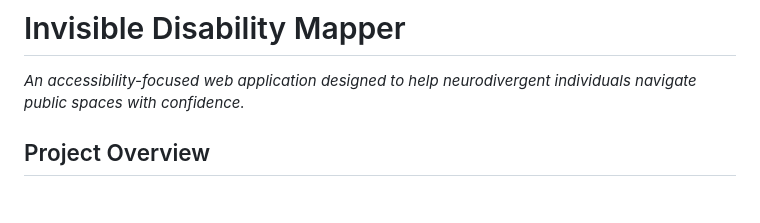
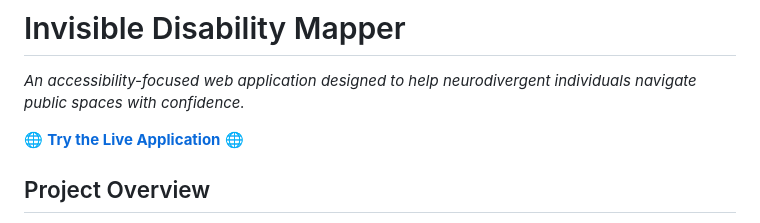
Before and after one commit to turtllee59/invisible-disability-mapper, a Markdown page: README.md, the part around the change. GitHub-like rendering; blank space fills up the shorter version.

Commit message:
Add live deployment link to README

```diff
--- a/README.md
+++ b/README.md
@@ -1,6 +1,8 @@
 # Invisible Disability Mapper
 
 *An accessibility-focused web application designed to help neurodivergent individuals navigate public spaces with confidence.*
+
+🌐 **[Try the Live Application](https://invisible-disability-mapper.vercel.app)** 🌐
 
 ## Project Overview
 
```
